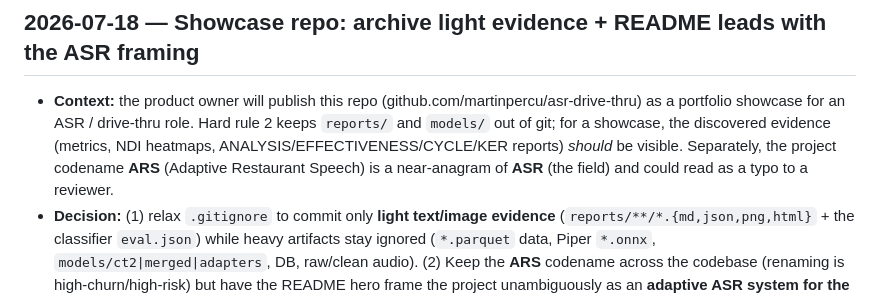
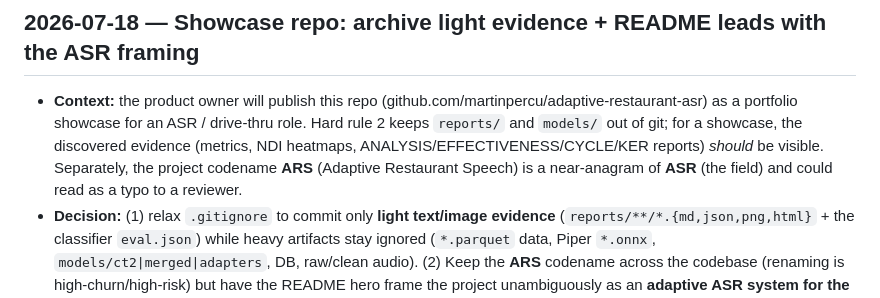
Before and after one commit to martinpercu/adaptive-restaurant-asr, a Markdown page: plan/DECISIONS.md, the part around the change. Drawn GitHub-style.

Commit message:
docs: point showcase repo URL to adaptive-restaurant-asr

```diff
--- a/plan/DECISIONS.md
+++ b/plan/DECISIONS.md
@@ -27,7 +27,7 @@ Format:
 - **Impact:** `test_phase4_lora` (test 8 xfail, others pass), registry (0.2.0 candidate, 0.1.0 production), STATUS phase-4 row. The post-train sensitivity re-run (§ exit checklist) is also deferred to the GPU candidate.
 
 ## 2026-07-18 — Showcase repo: archive light evidence + README leads with the ASR framing
-- **Context:** the product owner will publish this repo (github.com/martinpercu/asr-drive-thru) as a portfolio showcase for an ASR / drive-thru role. Hard rule 2 keeps `reports/` and `models/` out of git; for a showcase, the discovered evidence (metrics, NDI heatmaps, ANALYSIS/EFFECTIVENESS/CYCLE/KER reports) *should* be visible. Separately, the project codename **ARS** (Adaptive Restaurant Speech) is a near-anagram of **ASR** (the field) and could read as a typo to a reviewer.
+- **Context:** the product owner will publish this repo (github.com/martinpercu/adaptive-restaurant-asr) as a portfolio showcase for an ASR / drive-thru role. Hard rule 2 keeps `reports/` and `models/` out of git; for a showcase, the discovered evidence (metrics, NDI heatmaps, ANALYSIS/EFFECTIVENESS/CYCLE/KER reports) *should* be visible. Separately, the project codename **ARS** (Adaptive Restaurant Speech) is a near-anagram of **ASR** (the field) and could read as a typo to a reviewer.
 - **Decision:** (1) relax `.gitignore` to commit only **light text/image evidence** (`reports/**/*.{md,json,png,html}` + the classifier `eval.json`) while heavy artifacts stay ignored (`*.parquet` data, Piper `*.onnx`, `models/ct2|merged|adapters`, DB, raw/clean audio). (2) Keep the **ARS** codename across the codebase (renaming is high-churn/high-risk) but have the README hero frame the project unambiguously as an **adaptive ASR system for the drive-thru** and define ARS up front, so the ARS↔ASR relationship reads as deliberate. Add a one-page `BUILD-REPORT.md` and rewrite `README.md` to reflect the *built* system + results (not the plan).
 - **Why:** showcase value with honesty (real numbers, including the documented CPU/GPU deferrals) beats an empty repo; the naming reframe removes reviewer confusion without a risky global rename before an interview.
 - **Impact:** `.gitignore`, committed `reports/` evidence + `models/noise_classifier/latest/eval.json`, new `BUILD-REPORT.md`, rewritten `README.md`. This entry supersedes hard-rule-2's "reports beyond README" restriction *for light evidence only*.
```
